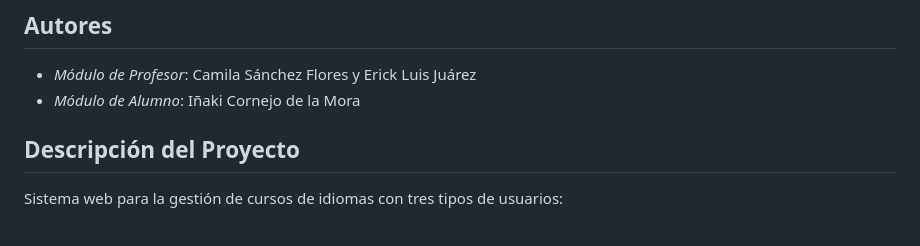
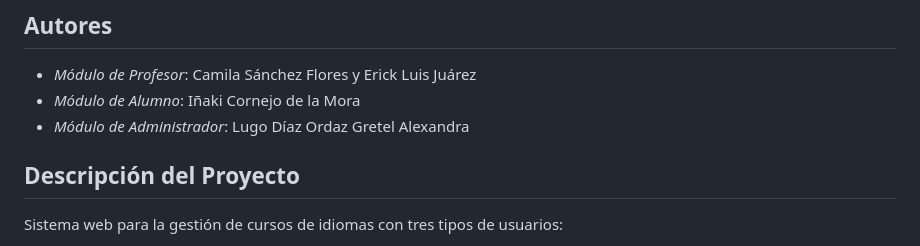
Before and after one commit to Myla1721/Los-intocables_Proyecto, a Markdown page: README.md, the part around the change. GitHub-like rendering.

Commit message:
Actualización README

```diff
--- a/README.md
+++ b/README.md
@@ -7,6 +7,7 @@ Equipo Los Intocables
 
 - *Módulo de Profesor*: Camila Sánchez Flores y Erick Luis Juárez
 - *Módulo de Alumno*: Iñaki Cornejo de la Mora
+- *Módulo de Administrador*: Lugo Díaz Ordaz Gretel Alexandra
 
 ## Descripción del Proyecto
 
```
